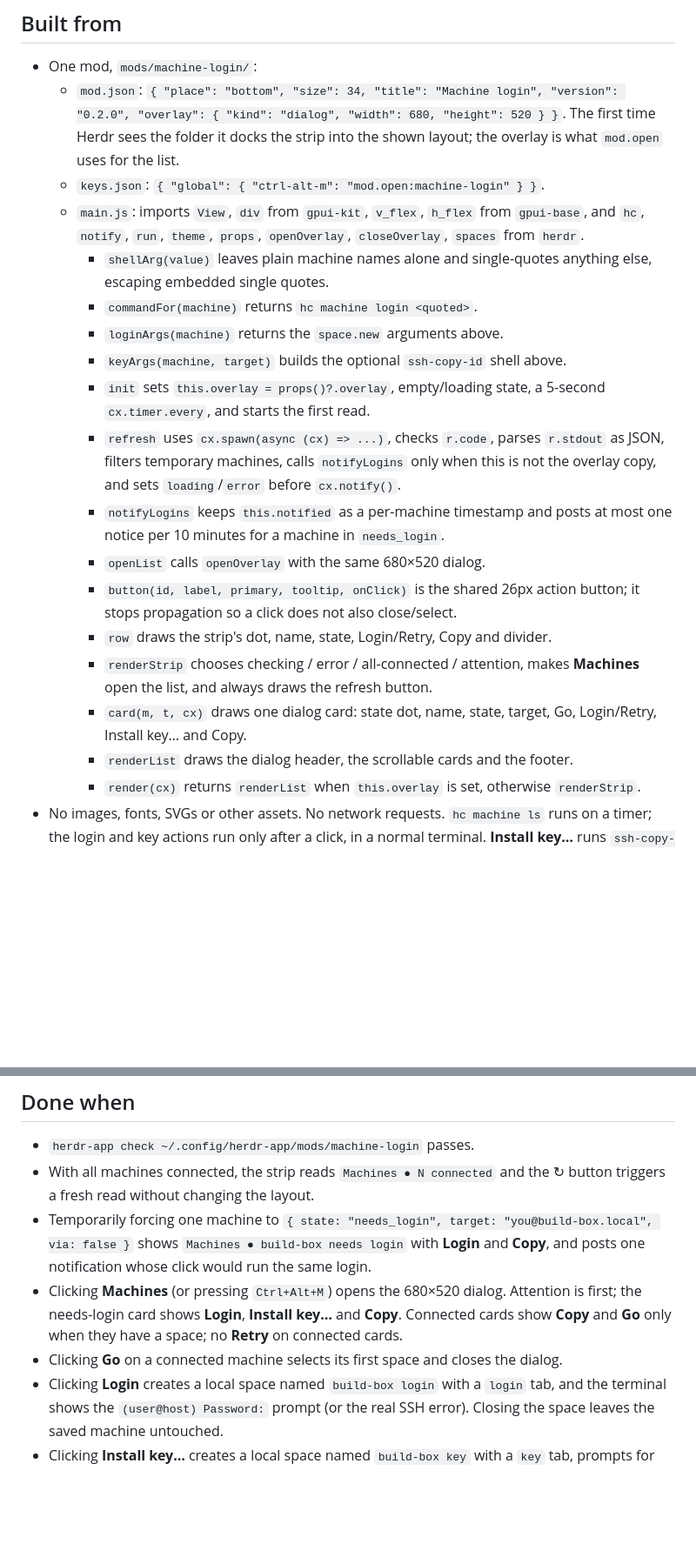
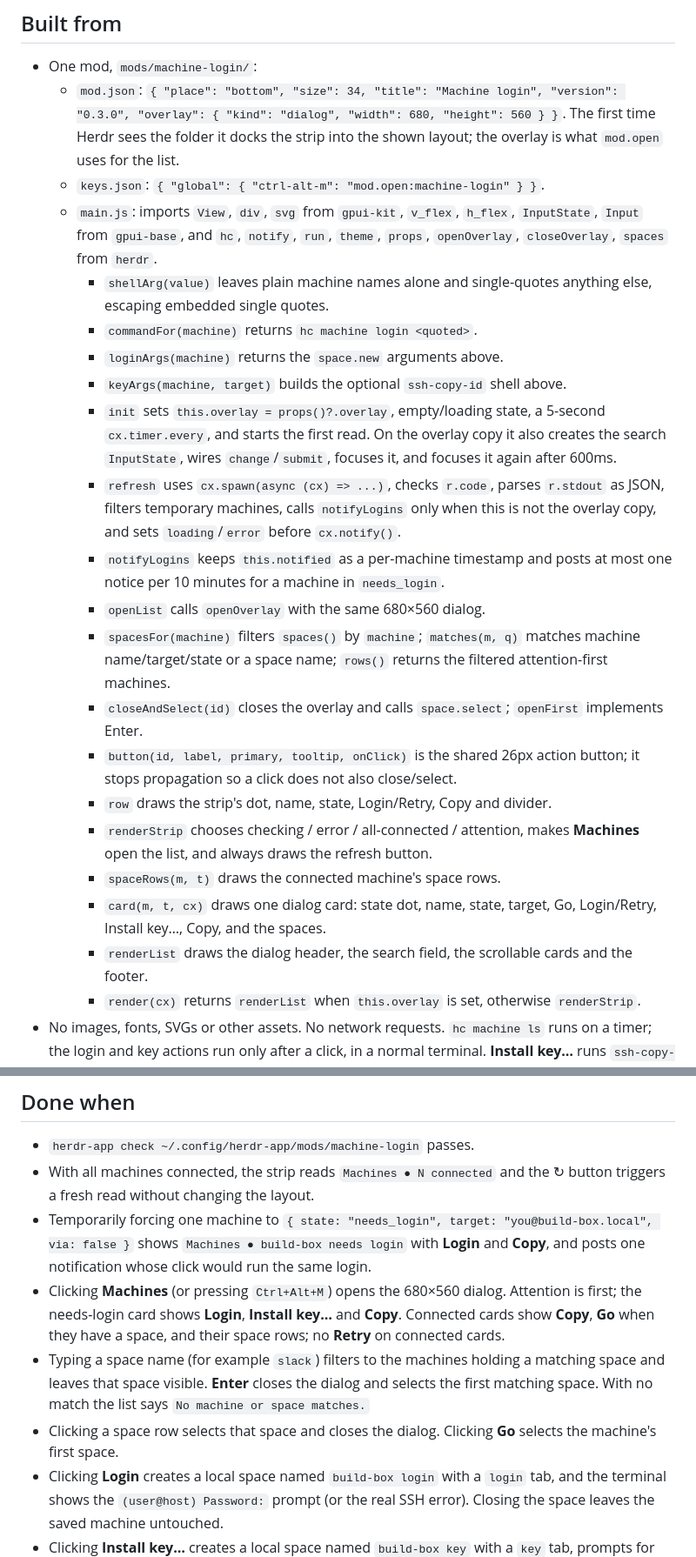
Before and after one commit to ksajan/herdr-machine-auth, a Markdown page: RECIPE.md, 2 parts joined by grey strips. Shown at 87% size. GitHub-like rendering; blank space fills up the shorter version.

```diff
--- a/RECIPE.md
+++ b/RECIPE.md
@@ -137,35 +154,45 @@ running mod reads the real `hc machine ls`.
 
 - One mod, `mods/machine-login/`:
   - `mod.json`: `{ "place": "bottom", "size": 34, "title": "Machine login",
-    "version": "0.2.0", "overlay": { "kind": "dialog", "width": 680,
-    "height": 520 } }`. The first time Herdr sees the folder it docks the strip
+    "version": "0.3.0", "overlay": { "kind": "dialog", "width": 680,
+    "height": 560 } }`. The first time Herdr sees the folder it docks the strip
     into the shown layout; the overlay is what `mod.open` uses for the list.
   - `keys.json`: `{ "global": { "ctrl-alt-m": "mod.open:machine-login" } }`.
-  - `main.js`: imports `View`, `div` from `gpui-kit`, `v_flex`, `h_flex` from
-    `gpui-base`, and `hc`, `notify`, `run`, `theme`, `props`, `openOverlay`,
-    `closeOverlay`, `spaces` from `herdr`.
+  - `main.js`: imports `View`, `div`, `svg` from `gpui-kit`, `v_flex`,
+    `h_flex`, `InputState`, `Input` from `gpui-base`, and `hc`, `notify`,
+    `run`, `theme`, `props`, `openOverlay`, `closeOverlay`, `spaces` from
+    `herdr`.
     - `shellArg(value)` leaves plain machine names alone and single-quotes
       anything else, escaping embedded single quotes.
     - `commandFor(machine)` returns `hc machine login <quoted>`.
     - `loginArgs(machine)` returns the `space.new` arguments above.
     - `keyArgs(machine, target)` builds the optional `ssh-copy-id` shell above.
     - `init` sets `this.overlay = props()?.overlay`, empty/loading state, a
-      5-second `cx.timer.every`, and starts the first read.
+      5-second `cx.timer.every`, and starts the first read. On the overlay copy
+      it also creates the search `InputState`, wires `change`/`submit`, focuses
+      it, and focuses it again after 600ms.
     - `refresh` uses `cx.spawn(async (cx) => ...)`, checks `r.code`, parses
       `r.stdout` as JSON, filters temporary machines, calls `notifyLogins` only
       when this is not the overlay copy, and sets `loading`/`error` before
       `cx.notify()`.
     - `notifyLogins` keeps `this.notified` as a per-machine timestamp and posts
       at most one notice per 10 minutes for a machine in `needs_login`.
-    - `openList` calls `openOverlay` with the same 680×520 dialog.
+    - `openList` calls `openOverlay` with the same 680×560 dialog.
+    - `spacesFor(machine)` filters `spaces()` by `machine`; `matches(m, q)`
+      matches machine name/target/state or a space name; `rows()` returns the
+      filtered attention-first machines.
+    - `closeAndSelect(id)` closes the overlay and calls `space.select`;
+      `openFirst` implements Enter.
     - `button(id, label, primary, tooltip, onClick)` is the shared 26px action
       button; it stops propagation so a click does not also close/select.
     - `row` draws the strip's dot, name, state, Login/Retry, Copy and divider.
     - `renderStrip` chooses checking / error / all-connected / attention, makes
       **Machines** open the list, and always draws the refresh button.
+    - `spaceRows(m, t)` draws the connected machine's space rows.
     - `card(m, t, cx)` draws one dialog card: state dot, name, state, target,
-      Go, Login/Retry, Install key… and Copy.
-    - `renderList` draws the dialog header, the scrollable cards and the footer.
+      Go, Login/Retry, Install key…, Copy, and the spaces.
+    - `renderList` draws the dialog header, the search field, the scrollable
+      cards and the footer.
     - `render(cx)` returns `renderList` when `this.overlay` is set, otherwise
       `renderStrip`.
 - No images, fonts, SVGs or other assets. No network requests.
@@ -240,12 +267,16 @@ running mod reads the real `hc machine ls`.
   "you@build-box.local", via: false }` shows `Machines ● build-box needs login`
   with **Login** and **Copy**, and posts one notification whose click would run
   the same login.
-- Clicking **Machines** (or pressing `Ctrl+Alt+M`) opens the 680×520 dialog.
+- Clicking **Machines** (or pressing `Ctrl+Alt+M`) opens the 680×560 dialog.
   Attention is first; the needs-login card shows **Login**, **Install key…** and
-  **Copy**. Connected cards show **Copy** and **Go** only when they have a
-  space; no **Retry** on connected cards.
-- Clicking **Go** on a connected machine selects its first space and closes the
-  dialog.
+  **Copy**. Connected cards show **Copy**, **Go** when they have a space, and
+  their space rows; no **Retry** on connected cards.
+- Typing a space name (for example `slack`) filters to the machines holding a
+  matching space and leaves that space visible. **Enter** closes the dialog and
+  selects the first matching space. With no match the list says
+  `No machine or space matches.`
+- Clicking a space row selects that space and closes the dialog. Clicking
+  **Go** selects the machine's first space.
 - Clicking **Login** creates a local space named `build-box login` with a
   `login` tab, and the terminal shows the `(user@host) Password:` prompt (or the
   real SSH error). Closing the space leaves the saved machine untouched.
```
Also changed, not shown: other parts of RECIPE.md (+23 -6 lines), README.md (+6 -3 lines), preview.png, 2 other files.
